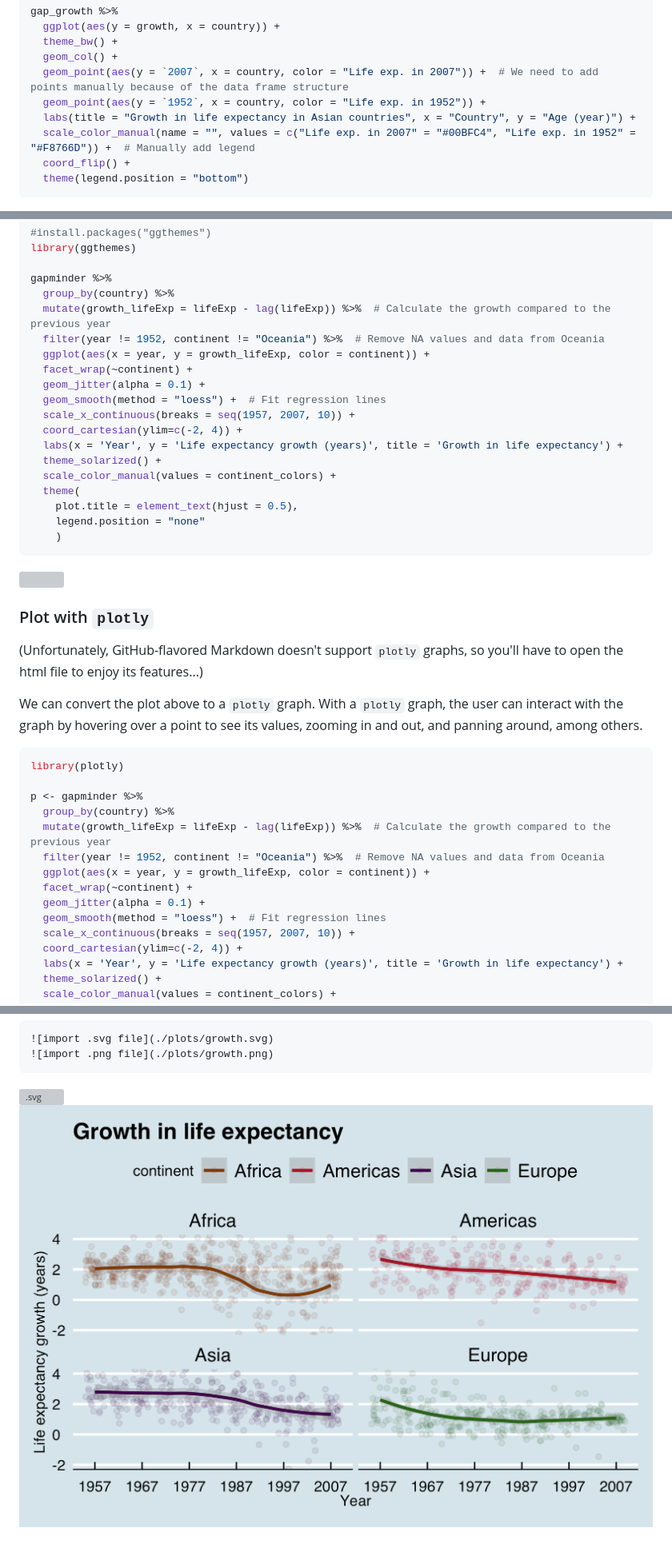
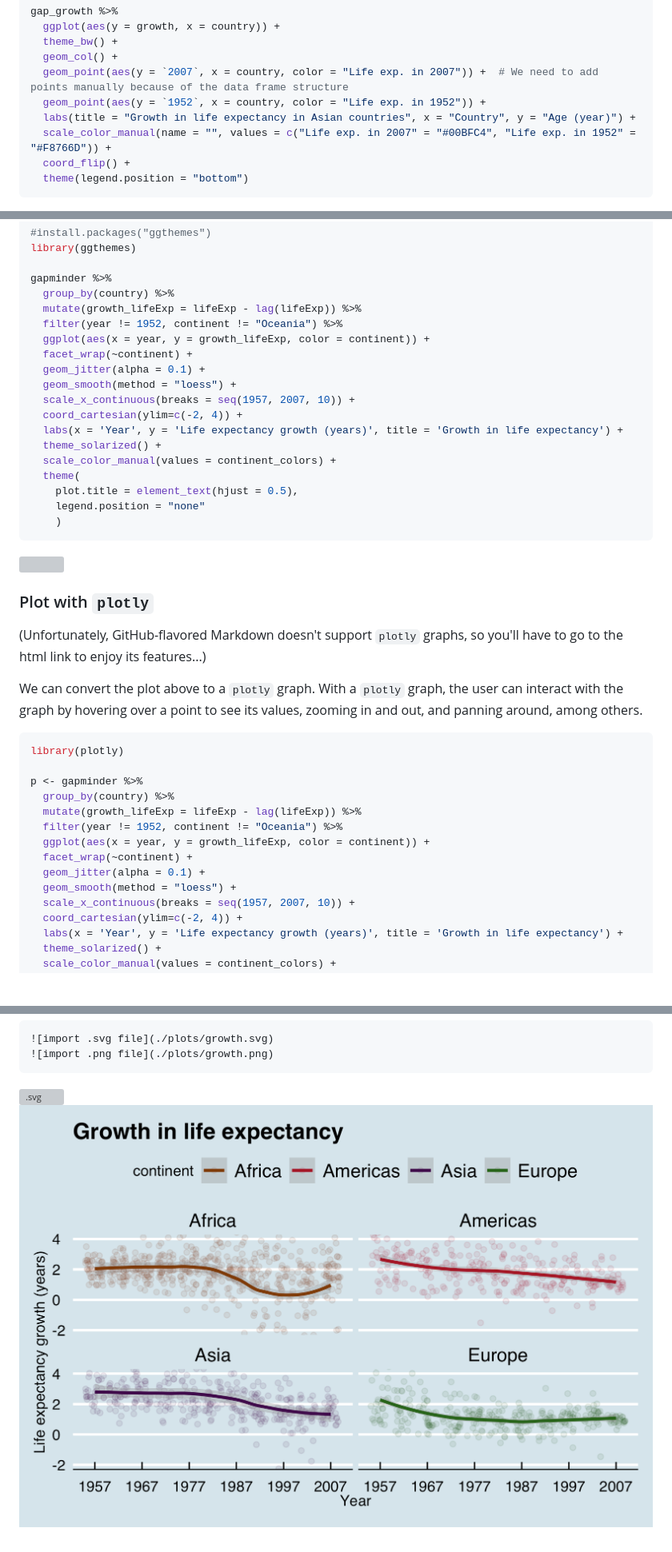
Before and after one commit to STAT545-UBC-hw-2018-19/hw05-YuHsiangLo, a Markdown page: homework_05_Factor_and_figure_management.md, 3 parts joined by grey strips. Shown: that part at 80% size. Rendered like a GitHub page; pictures changed too: plots/growth.png; blank space fills up the shorter version; grey boxes are pictures that could not be loaded.

Commit message:
Update things related to html

````diff
--- a/homework_05_Factor_and_figure_management.md
+++ b/homework_05_Factor_and_figure_management.md
@@ -242,7 +242,7 @@ gap_growth %>%
   geom_point(aes(y = `2007`, x = country, color = "Life exp. in 2007")) +  # We need to add points manually because of the data frame structure
   geom_point(aes(y = `1952`, x = country, color = "Life exp. in 1952")) +
   labs(title = "Growth in life expectancy in Asian countries", x = "Country", y = "Age (year)") +
-  scale_color_manual(name = "", values = c("Life exp. in 2007" = "#00BFC4", "Life exp. in 1952" = "#F8766D")) +  # Manually add legend
+  scale_color_manual(name = "", values = c("Life exp. in 2007" = "#00BFC4", "Life exp. in 1952" = "#F8766D")) +
   coord_flip() +
   theme(legend.position = "bottom")
 ```
@@ -331,12 +331,12 @@ library(ggthemes)
 
 gapminder %>%
   group_by(country) %>%
-  mutate(growth_lifeExp = lifeExp - lag(lifeExp)) %>%  # Calculate the growth compared to the previous year
-  filter(year != 1952, continent != "Oceania") %>%  # Remove NA values and data from Oceania
+  mutate(growth_lifeExp = lifeExp - lag(lifeExp)) %>%
+  filter(year != 1952, continent != "Oceania") %>%
   ggplot(aes(x = year, y = growth_lifeExp, color = continent)) +
   facet_wrap(~continent) +
   geom_jitter(alpha = 0.1) +
-  geom_smooth(method = "loess") +  # Fit regression lines
+  geom_smooth(method = "loess") +
   scale_x_continuous(breaks = seq(1957, 2007, 10)) +
   coord_cartesian(ylim=c(-2, 4)) +
   labs(x = 'Year', y = 'Life expectancy growth (years)', title = 'Growth in life expectancy') +
@@ -352,7 +352,7 @@ gapminder %>%
 
 ### Plot with `plotly`
 
-(Unfortunately, GitHub-flavored Markdown doesn't support `plotly` graphs, so you'll have to open the html file to enjoy its features...)
+(Unfortunately, GitHub-flavored Markdown doesn't support `plotly` graphs, so you'll have to go to the html link to enjoy its features...)
 
 We can convert the plot above to a `plotly` graph. With a `plotly` graph, the user can interact with the graph by hovering over a point to see its values, zooming in and out, and panning around, among others.
 
@@ -361,12 +361,12 @@ library(plotly)
 
 p <- gapminder %>%
   group_by(country) %>%
-  mutate(growth_lifeExp = lifeExp - lag(lifeExp)) %>%  # Calculate the growth compared to the previous year
-  filter(year != 1952, continent != "Oceania") %>%  # Remove NA values and data from Oceania
+  mutate(growth_lifeExp = lifeExp - lag(lifeExp)) %>%
+  filter(year != 1952, continent != "Oceania") %>%
   ggplot(aes(x = year, y = growth_lifeExp, color = continent)) +
   facet_wrap(~continent) +
   geom_jitter(alpha = 0.1) +
-  geom_smooth(method = "loess") +  # Fit regression lines
+  geom_smooth(method = "loess") +
   scale_x_continuous(breaks = seq(1957, 2007, 10)) +
   coord_cartesian(ylim=c(-2, 4)) +
   labs(x = 'Year', y = 'Life expectancy growth (years)', title = 'Growth in life expectancy') +
````
Also changed, not shown: other parts of homework_05_Factor_and_figure_management.md (+2 -2 lines), 2 other files.
